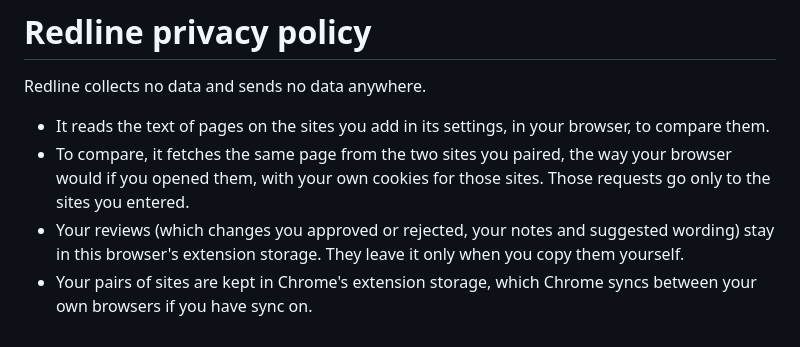
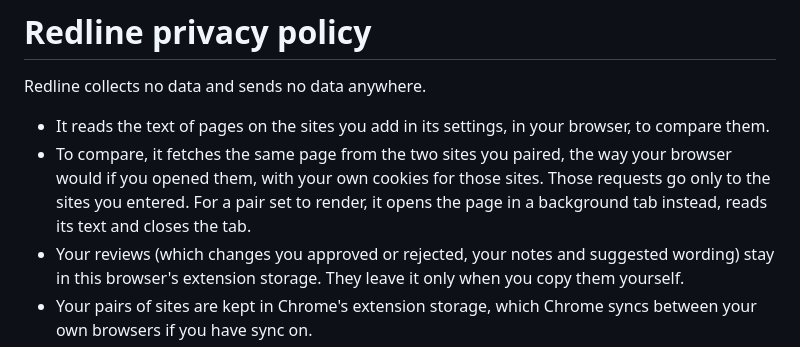
Before and after one commit to octagorm/redline, a Markdown page: PRIVACY.md, the part around the change. Drawn GitHub-style.

```diff
--- a/PRIVACY.md
+++ b/PRIVACY.md
@@ -6,7 +6,9 @@ Redline collects no data and sends no data anywhere.
   browser, to compare them.
 - To compare, it fetches the same page from the two sites you paired, the way
   your browser would if you opened them, with your own cookies for those
-  sites. Those requests go only to the sites you entered.
+  sites. Those requests go only to the sites you entered. For a pair set to
+  render, it opens the page in a background tab instead, reads its text and
+  closes the tab.
 - Your reviews (which changes you approved or rejected, your notes and
   suggested wording) stay in this browser's extension storage. They leave it
   only when you copy them yourself.
```
Also changed, not shown: README.md (+34 -3 lines), docs/settings.png, 7 other files.
